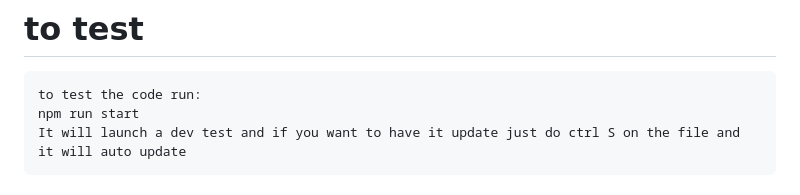
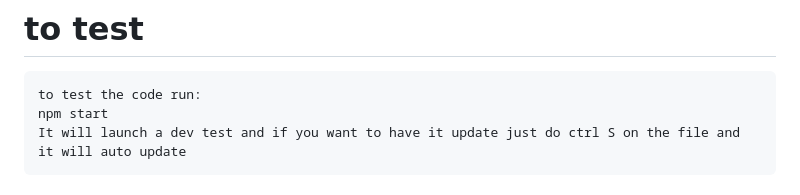
Before and after one commit to Notmoodo9/ReactTutorial, a Markdown page: README.md, the part around the change. GitHub-like rendering.

```diff
--- a/README.md
+++ b/README.md
@@ -122,7 +122,7 @@ Tutorial to make a react application
 
 # to test
 	to test the code run:
-	npm run start
+	npm start
 	It will launch a dev test and if you want to have it update just do ctrl S on the file and it will auto update
 
 # to build
```
